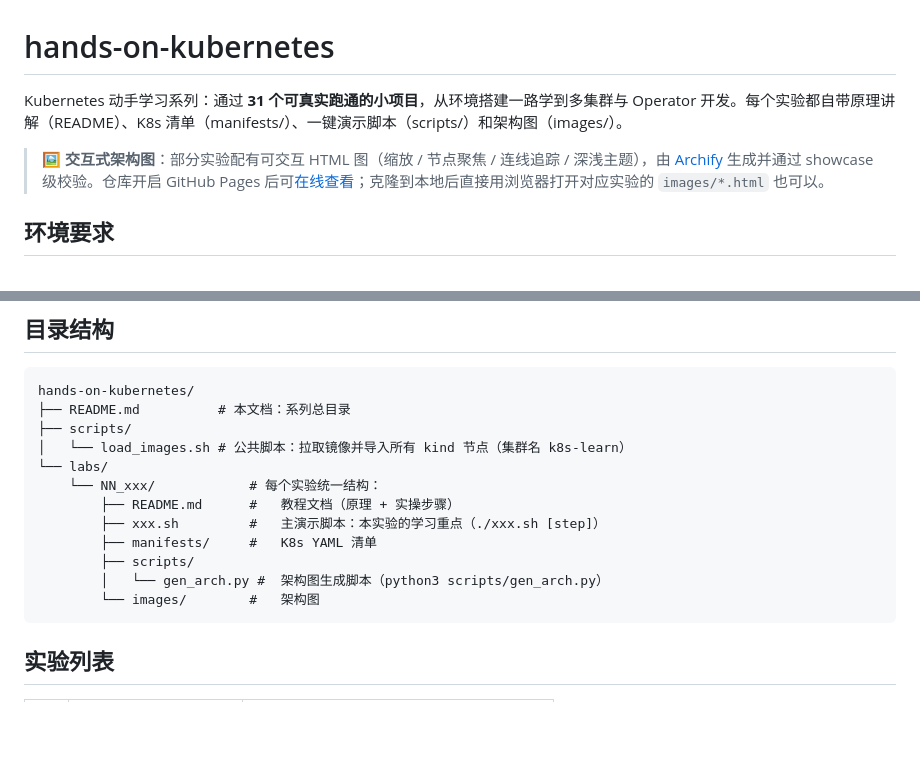
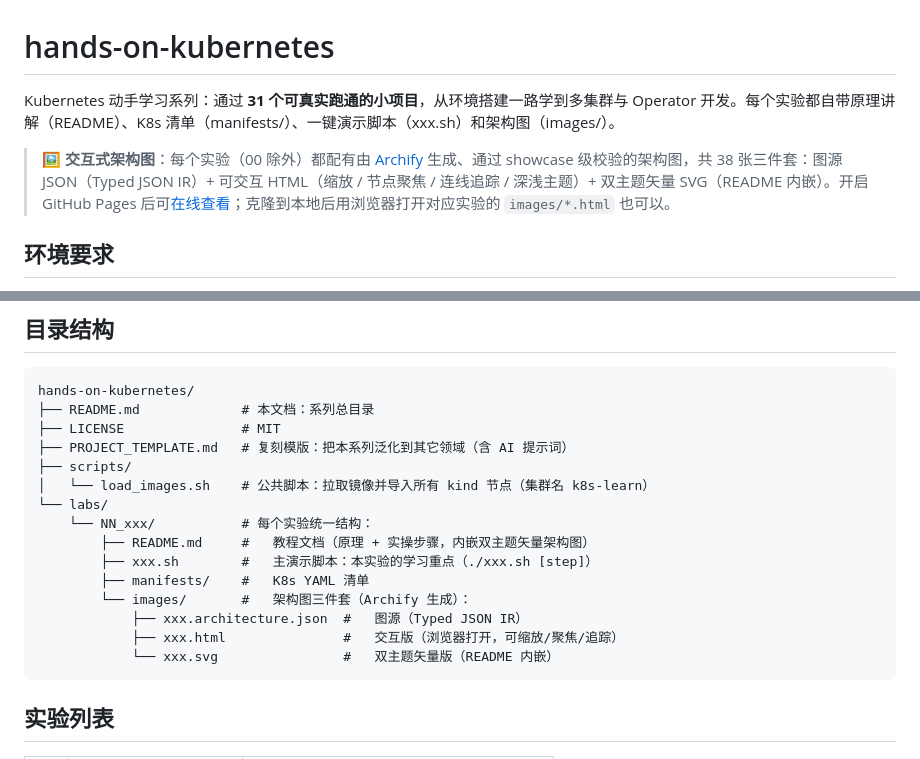
Before and after one commit to yong-huang/hands-on-kubernetes, a Markdown page: README.md, 2 parts joined by grey strips. Drawn GitHub-style; blank space fills up the shorter version.

Commit message:
docs: sync root README and PROJECT_TEMPLATE with the Archify pipeline
- root README: every lab (except 00) now ships an Archify diagram triple;
  describe the JSON source + interactive HTML + dual-theme SVG combo;
  fix the demo-script reference (xxx.sh, not scripts/) and add
  LICENSE / PROJECT_TEMPLATE.md to the directory tree
- PROJECT_TEMPLATE: replace the matplotlib gen_arch.py spec with the
  Archify authoring pipeline (validate showcase -> deliver ->
  visual-check -> dual-theme SVG export), including layout lessons and
  GitHub Pages notes; renumber the five-piece structure to four items;
  README section convention updated to numbered sections with
  per-section diagrams

````diff
--- a/README.md
+++ b/README.md
@@ -1,8 +1,8 @@
 # hands-on-kubernetes
 
-Kubernetes 动手学习系列：通过 **31 个可真实跑通的小项目**，从环境搭建一路学到多集群与 Operator 开发。每个实验都自带原理讲解（README）、K8s 清单（manifests/）、一键演示脚本（scripts/）和架构图（images/）。
+Kubernetes 动手学习系列：通过 **31 个可真实跑通的小项目**，从环境搭建一路学到多集群与 Operator 开发。每个实验都自带原理讲解（README）、K8s 清单（manifests/）、一键演示脚本（xxx.sh）和架构图（images/）。
 
-> 🖼️ **交互式架构图**：部分实验配有可交互 HTML 图（缩放 / 节点聚焦 / 连线追踪 / 深浅主题），由 [Archify](https://github.com/tt-a1i/archify) 生成并通过 showcase 级校验。仓库开启 GitHub Pages 后可[在线查看](https://yong-huang.github.io/hands-on-kubernetes/)；克隆到本地后直接用浏览器打开对应实验的 `images/*.html` 也可以。
+> 🖼️ **交互式架构图**：每个实验（00 除外）都配有由 [Archify](https://github.com/tt-a1i/archify) 生成、通过 showcase 级校验的架构图，共 38 张三件套：图源 JSON（Typed JSON IR）+ 可交互 HTML（缩放 / 节点聚焦 / 连线追踪 / 深浅主题）+ 双主题矢量 SVG（README 内嵌）。开启 GitHub Pages 后可[在线查看](https://yong-huang.github.io/hands-on-kubernetes/)；克隆到本地后用浏览器打开对应实验的 `images/*.html` 也可以。
 
 ## 环境要求
 
@@ -20,17 +20,20 @@ scripts/load_images.sh [image1 image2 ...]   # 无参数时加载默认列表
 
 ```
 hands-on-kubernetes/
-├── README.md          # 本文档：系列总目录
+├── README.md             # 本文档：系列总目录
+├── LICENSE               # MIT
+├── PROJECT_TEMPLATE.md   # 复刻模版：把本系列泛化到其它领域（含 AI 提示词）
 ├── scripts/
-│   └── load_images.sh # 公共脚本：拉取镜像并导入所有 kind 节点（集群名 k8s-learn）
+│   └── load_images.sh    # 公共脚本：拉取镜像并导入所有 kind 节点（集群名 k8s-learn）
 └── labs/
-    └── NN_xxx/            # 每个实验统一结构：
-        ├── README.md      #   教程文档（原理 + 实操步骤）
-        ├── xxx.sh         #   主演示脚本：本实验的学习重点（./xxx.sh [step]）
-        ├── manifests/     #   K8s YAML 清单
-        ├── scripts/
-        │   └── gen_arch.py #  架构图生成脚本（python3 scripts/gen_arch.py）
-        └── images/        #   架构图
+    └── NN_xxx/           # 每个实验统一结构：
+        ├── README.md     #   教程文档（原理 + 实操步骤，内嵌双主题矢量架构图）
+        ├── xxx.sh        #   主演示脚本：本实验的学习重点（./xxx.sh [step]）
+        ├── manifests/    #   K8s YAML 清单
+        └── images/       #   架构图三件套（Archify 生成）：
+            ├── xxx.architecture.json  #   图源（Typed JSON IR）
+            ├── xxx.html               #   交互版（浏览器打开，可缩放/聚焦/追踪）
+            └── xxx.svg                #   双主题矢量版（README 内嵌）
 ```
 
 ## 实验列表
````
Also changed, not shown: PROJECT_TEMPLATE.md (+3 -3 lines).
